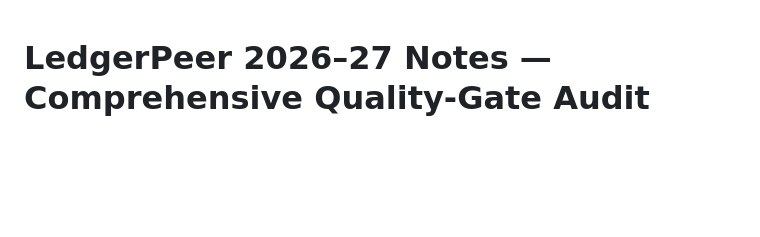
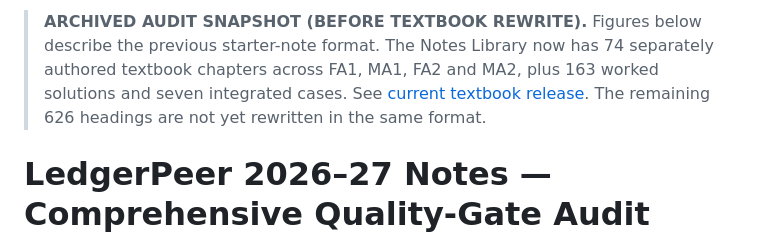
Before and after one commit to LuqmanReader/marikitabelajar, a Markdown page: audits/notes-2026-27-audit.md, the part around the change. GitHub-like rendering; blank space fills up the shorter version.

Commit message:
Mark previous audit counts as archived and link current textbook rewrite status

```diff
--- a/audits/notes-2026-27-audit.md
+++ b/audits/notes-2026-27-audit.md
@@ -1,3 +1,5 @@
+> **ARCHIVED AUDIT SNAPSHOT (BEFORE TEXTBOOK REWRITE).** Figures below describe the previous starter-note format. The Notes Library now has 74 separately authored textbook chapters across FA1, MA1, FA2 and MA2, plus 163 worked solutions and seven integrated cases. See [current textbook release](../TEXTBOOK_STATUS_2026-27.md). The remaining 626 headings are not yet rewritten in the same format.
+
 # LedgerPeer 2026–27 Notes — Comprehensive Quality-Gate Audit
 
 **Audit run:** 30 October 2026
```
